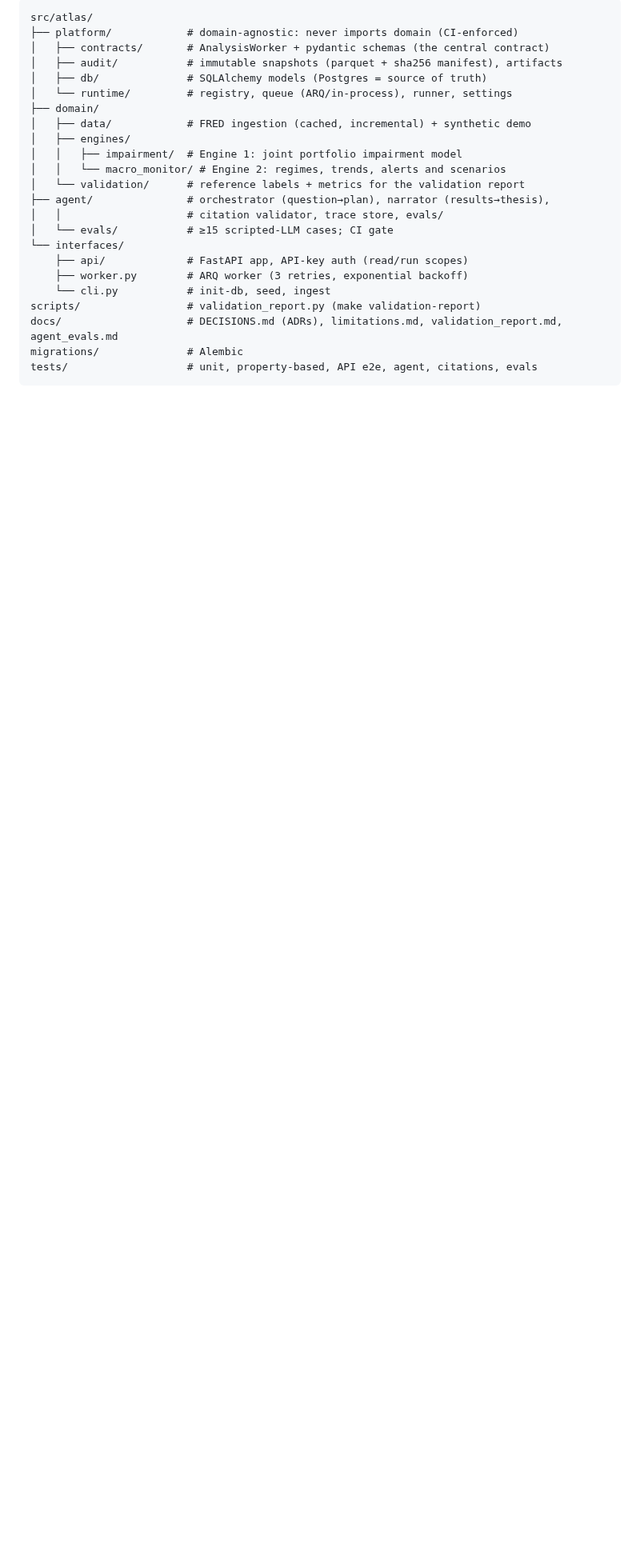
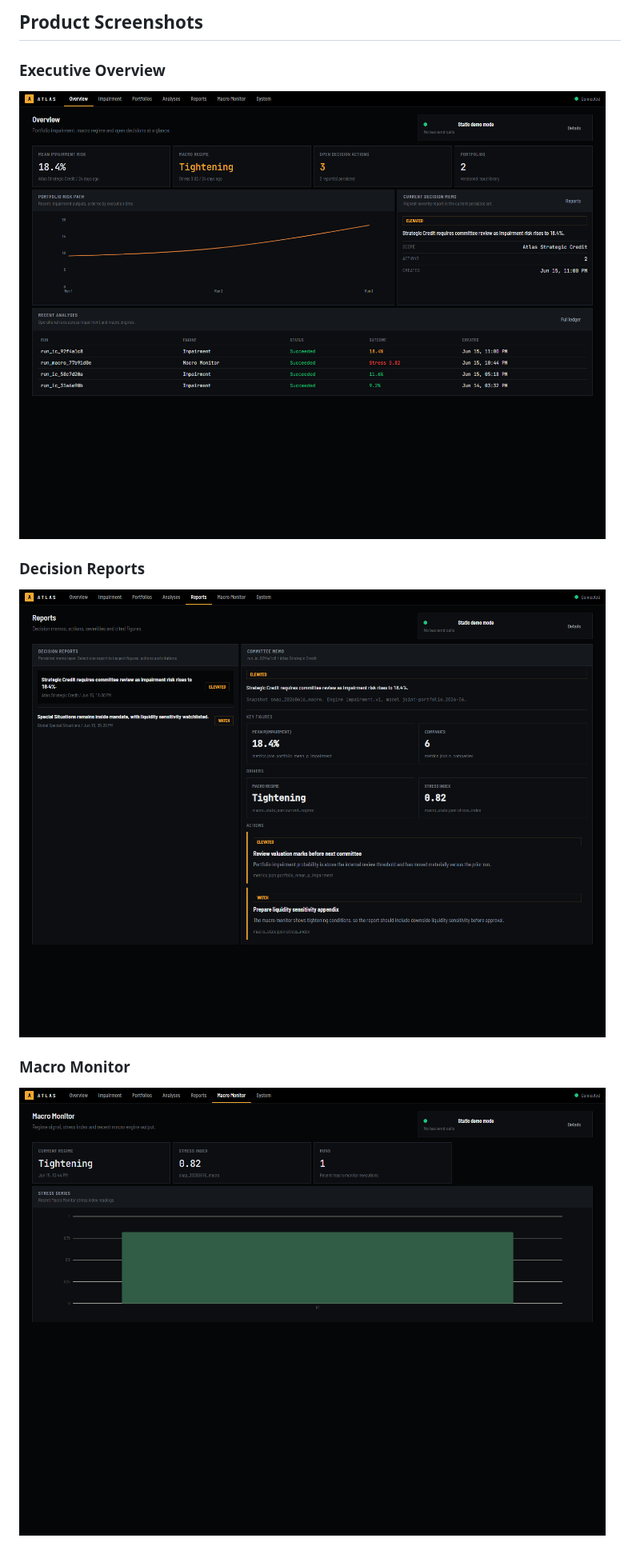
Before and after one commit to DerMayer1/AtlasOs, a Markdown page: README.md, the part around one of its changes. Shown at 80% size. Drawn GitHub-style; pictures changed too: docs/screenshots/macro-monitor.png (added), docs/screenshots/overview.png (added), docs/screenshots/reports.png (added); blank space fills up the shorter version.

Commit message:
Rewrite README for professional product presentation

````diff
--- a/README.md
+++ b/README.md
@@ -11,25 +16,15 @@ that originated it. Full product spec: see the PRD (v1.0, June 2026).
 
-```
-src/atlas/
-├── platform/            # domain-agnostic: never imports domain (CI-enforced)
-│   ├── contracts/       # AnalysisWorker + pydantic schemas (the central contract)
-│   ├── audit/           # immutable snapshots (parquet + sha256 manifest), artifacts
-│   ├── db/              # SQLAlchemy models (Postgres = source of truth)
-│   └── runtime/         # registry, queue (ARQ/in-process), runner, settings
-├── domain/
-│   ├── data/            # FRED ingestion (cached, incremental) + synthetic demo
-│   ├── engines/
-│   │   ├── impairment/  # Engine 1: joint portfolio impairment model
-│   │   └── macro_monitor/ # Engine 2: regimes, trends, alerts and scenarios
-│   └── validation/      # reference labels + metrics for the validation report
-├── agent/               # orchestrator (question→plan), narrator (results→thesis),
-│   │                    # citation validator, trace store, evals/
-│   └── evals/           # ≥15 scripted-LLM cases; CI gate
-└── interfaces/
-    ├── api/             # FastAPI app, API-key auth (read/run scopes)
-    ├── worker.py        # ARQ worker (3 retries, exponential backoff)
-    └── cli.py           # init-db, seed, ingest
-scripts/                 # validation_report.py (make validation-report)
-docs/                    # DECISIONS.md (ADRs), limitations.md, validation_report.md, agent_evals.md
-migrations/              # Alembic
-tests/                   # unit, property-based, API e2e, agent, citations, evals
+## Product Screenshots
+
+### Executive Overview
+
+![AtlasOS overview](docs/screenshots/overview.png)
+
+### Decision Reports
+
+![AtlasOS reports](docs/screenshots/reports.png)
+
+### Macro Monitor
+
+![AtlasOS macro monitor](docs/screenshots/macro-monitor.png)
+
````
Also changed, not shown: other parts of README.md (+178 -186 lines).
